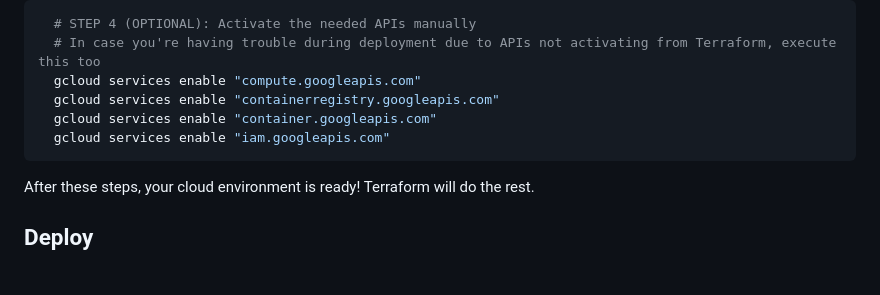
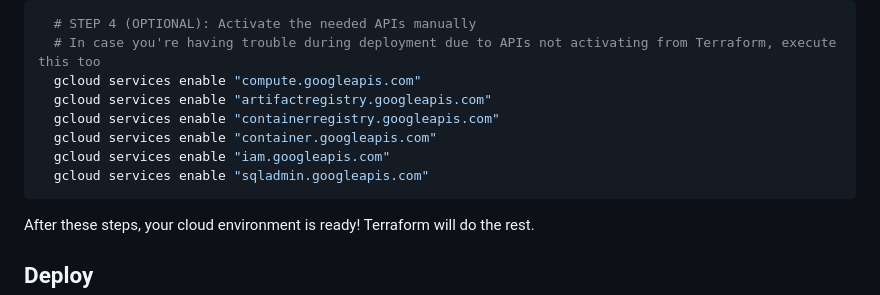
Before and after one commit to vega-star/gke-ilion, a Markdown page: README.md, the part around the change. Drawn GitHub-style; blank space fills up the shorter version.

Commit message:
API fixed

````diff
--- a/README.md
+++ b/README.md
@@ -83,9 +83,11 @@ Before deploying with Terraform, we need to make slight manual changes in the pr
   # STEP 4 (OPTIONAL): Activate the needed APIs manually
   # In case you're having trouble during deployment due to APIs not activating from Terraform, execute this too
   gcloud services enable "compute.googleapis.com"
+  gcloud services enable "artifactregistry.googleapis.com"
   gcloud services enable "containerregistry.googleapis.com"
   gcloud services enable "container.googleapis.com"
   gcloud services enable "iam.googleapis.com"
+  gcloud services enable "sqladmin.googleapis.com"
 ```
 
 After these steps, your cloud environment is ready! Terraform will do the rest.
````
